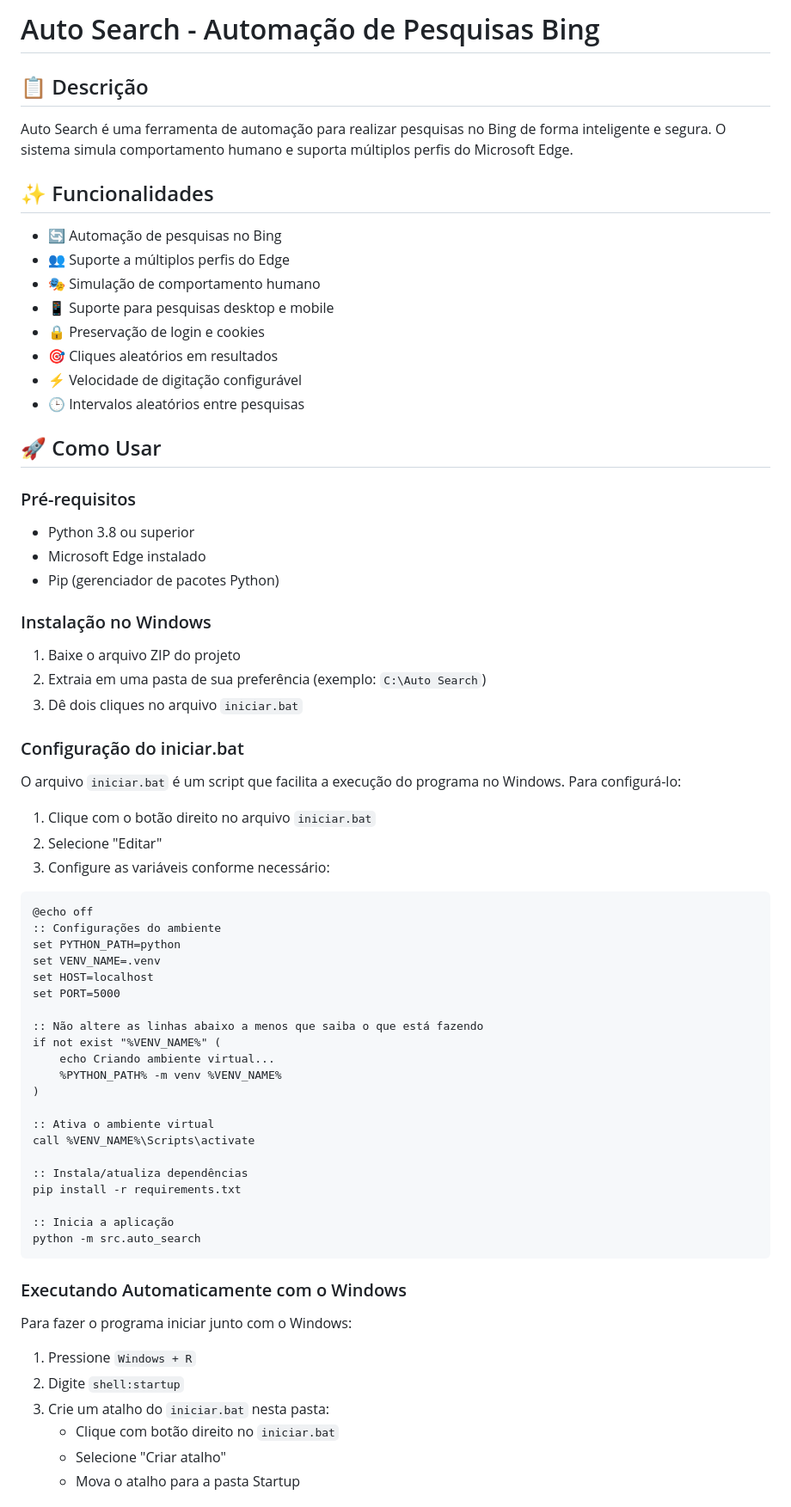
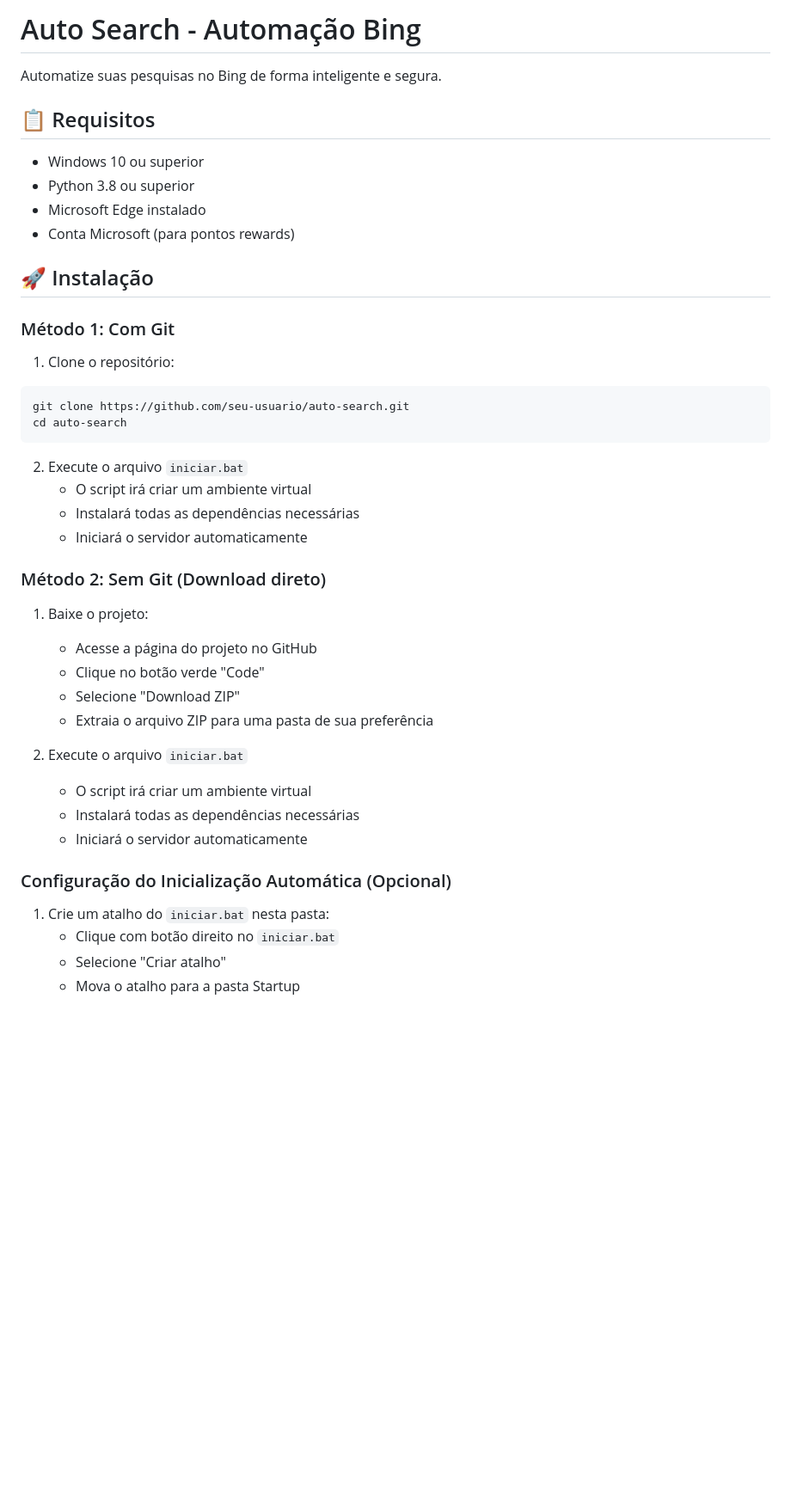
Before and after one commit to yanlvl99/Auto-Search, a Markdown page: README.md, the part around the change. Shown: that part at 86% size. Rendered like a GitHub page; blank space fills up the shorter version.

Commit message:
updaadaa

````diff
--- a/README.md
+++ b/README.md
@@ -1,68 +1,45 @@
-# Auto Search - Automação de Pesquisas Bing
+# Auto Search - Automação Bing
 
-## 📋 Descrição
-Auto Search é uma ferramenta de automação para realizar pesquisas no Bing de forma inteligente e segura. O sistema simula comportamento humano e suporta múltiplos perfis do Microsoft Edge.
+Automatize suas pesquisas no Bing de forma inteligente e segura.
 
-## ✨ Funcionalidades
-- 🔄 Automação de pesquisas no Bing
-- 👥 Suporte a múltiplos perfis do Edge
-- 🎭 Simulação de comportamento humano
-- 📱 Suporte para pesquisas desktop e mobile
-- 🔒 Preservação de login e cookies
-- 🎯 Cliques aleatórios em resultados
-- ⚡ Velocidade de digitação configurável
-- 🕒 Intervalos aleatórios entre pesquisas
+## 📋 Requisitos
 
-## 🚀 Como Usar
-
-### Pré-requisitos
+- Windows 10 ou superior
 - Python 3.8 ou superior
 - Microsoft Edge instalado
-- Pip (gerenciador de pacotes Python)
+- Conta Microsoft (para pontos rewards)
 
-### Instalação no Windows
+## 🚀 Instalação
 
-1. Baixe o arquivo ZIP do projeto
-2. Extraia em uma pasta de sua preferência (exemplo: `C:\Auto Search`)
-3. Dê dois cliques no arquivo `iniciar.bat`
+### Método 1: Com Git
 
-### Configuração do iniciar.bat
-O arquivo `iniciar.bat` é um script que facilita a execução do programa no Windows. Para configurá-lo:
-
-1. Clique com o botão direito no arquivo `iniciar.bat`
-2. Selecione "Editar"
-3. Configure as variáveis conforme necessário:
-```batch
-@echo off
-:: Configurações do ambiente
-set PYTHON_PATH=python
-set VENV_NAME=.venv
-set HOST=localhost
-set PORT=5000
-
-:: Não altere as linhas abaixo a menos que saiba o que está fazendo
-if not exist "%VENV_NAME%" (
-    echo Criando ambiente virtual...
-    %PYTHON_PATH% -m venv %VENV_NAME%
-)
-
-:: Ativa o ambiente virtual
-call %VENV_NAME%\Scripts\activate
-
-:: Instala/atualiza dependências
-pip install -r requirements.txt
-
-:: Inicia a aplicação
-python -m src.auto_search
+1. Clone o repositório:
+```bash
+git clone https://github.com/seu-usuario/auto-search.git
+cd auto-search
 ```
 
-### Executando Automaticamente com o Windows
+2. Execute o arquivo `iniciar.bat`
+   - O script irá criar um ambiente virtual
+   - Instalará todas as dependências necessárias
+   - Iniciará o servidor automaticamente
 
-Para fazer o programa iniciar junto com o Windows:
+### Método 2: Sem Git (Download direto)
 
-1. Pressione `Windows + R`
-2. Digite `shell:startup`
-3. Crie um atalho do `iniciar.bat` nesta pasta:
+1. Baixe o projeto:
+   - Acesse a página do projeto no GitHub
+   - Clique no botão verde "Code"
+   - Selecione "Download ZIP"
+   - Extraia o arquivo ZIP para uma pasta de sua preferência
+
+2. Execute o arquivo `iniciar.bat`
+   - O script irá criar um ambiente virtual
+   - Instalará todas as dependências necessárias
+   - Iniciará o servidor automaticamente
+
+### Configuração do Inicialização Automática (Opcional)
+
+1. Crie um atalho do `iniciar.bat` nesta pasta:
    - Clique com botão direito no `iniciar.bat`
    - Selecione "Criar atalho"
    - Mova o atalho para a pasta Startup
````
